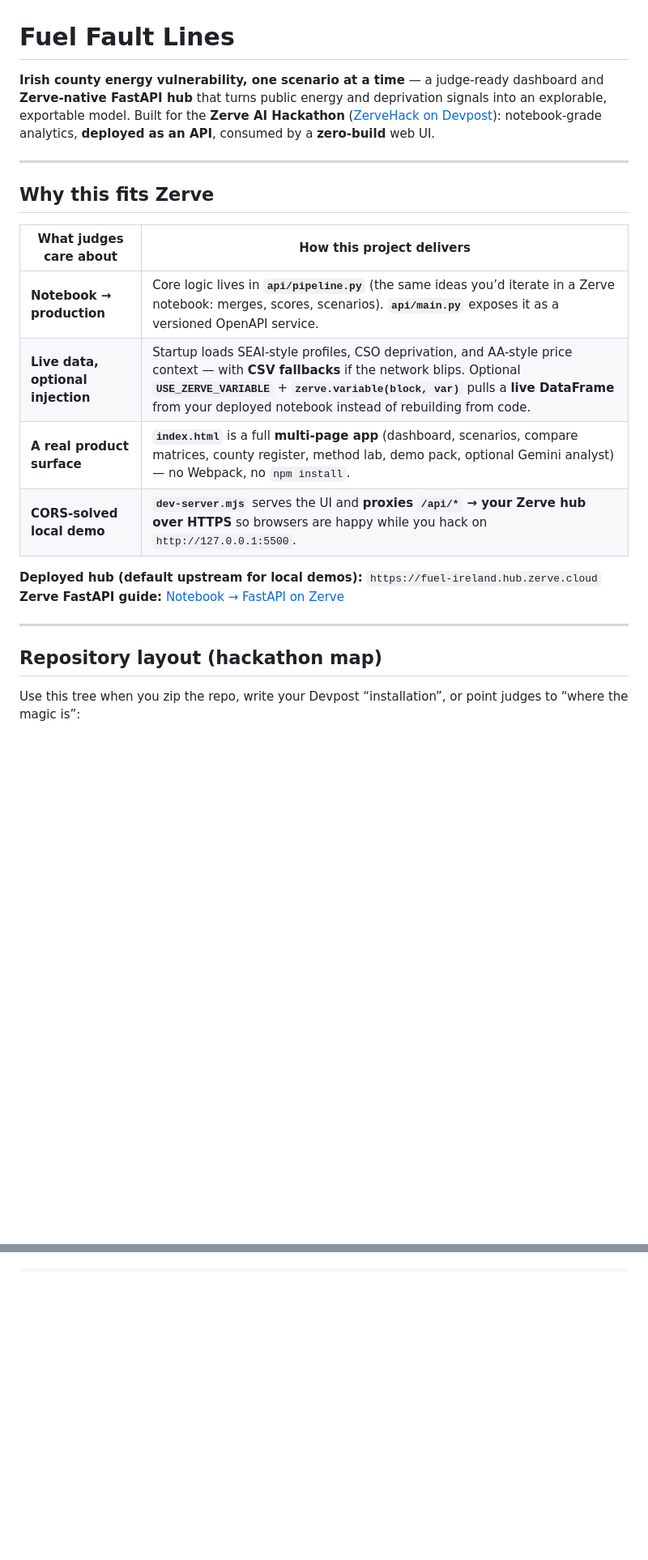
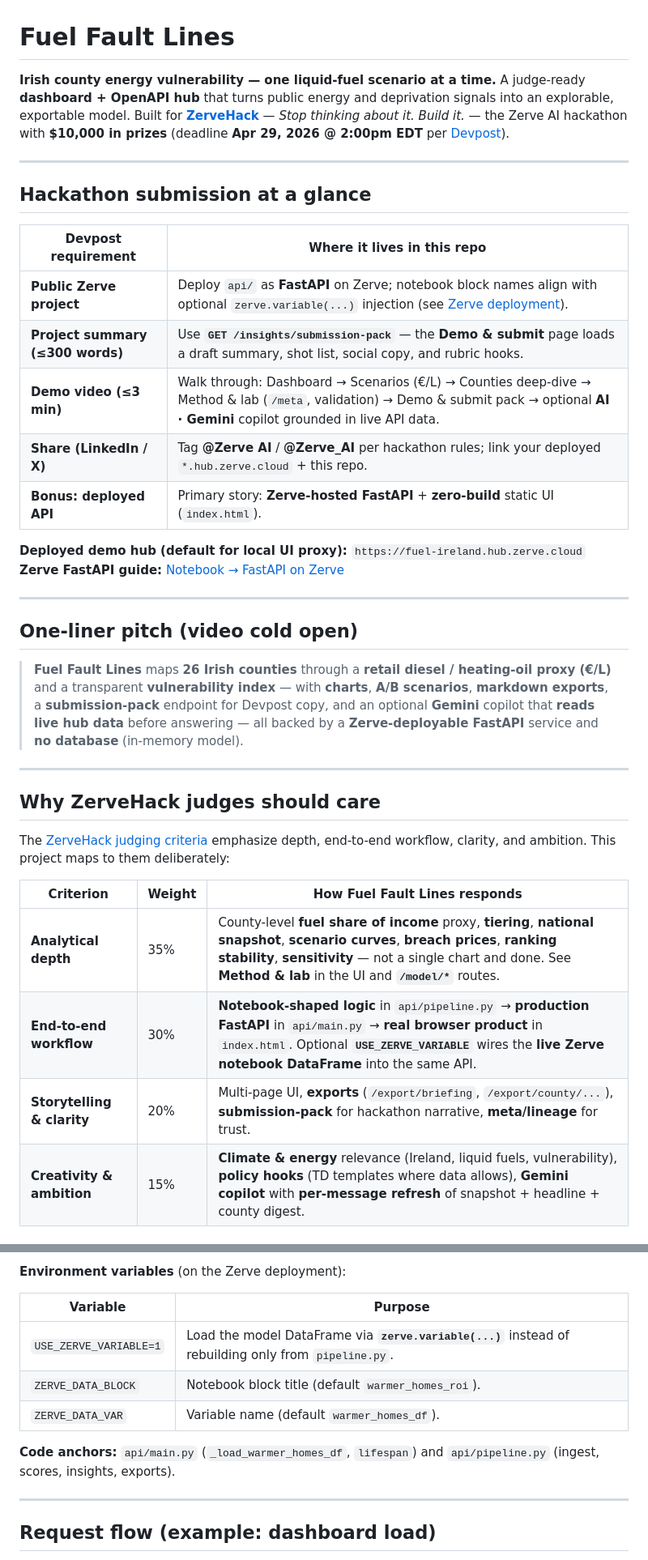
Before and after one commit to Manoj7ar/Fuel-Fault, a Markdown page: README.md, 2 parts joined by grey strips. Shown at 81% size. GitHub-like rendering; blank space fills up the shorter version.

```diff
--- a/README.md
+++ b/README.md
@@ -1,23 +1,38 @@
 # Fuel Fault Lines
 
-**Irish county energy vulnerability, one scenario at a time** — a judge-ready dashboard and **Zerve-native FastAPI hub** that turns public energy and deprivation signals into an explorable, exportable model. Built for the **Zerve AI Hackathon** ([ZerveHack on Devpost](https://zervehack.devpost.com)): notebook-grade analytics, **deployed as an API**, consumed by a **zero-build** web UI.
+**Irish county energy vulnerability — one liquid-fuel scenario at a time.** A judge-ready **dashboard + OpenAPI hub** that turns public energy and deprivation signals into an explorable, exportable model. Built for **[ZerveHack](https://zervehack.devpost.com/)** — *Stop thinking about it. Build it.* — the Zerve AI hackathon with **$10,000 in prizes** (deadline **Apr 29, 2026 @ 2:00pm EDT** per [Devpost](https://zervehack.devpost.com/)).
 
 ---
 
-## Why this fits Zerve
+## Hackathon submission at a glance
 
-| What judges care about | How this project delivers |
-|------------------------|-----------------------------|
-| **Notebook → production** | Core logic lives in **`api/pipeline.py`** (the same ideas you’d iterate in a Zerve notebook: merges, scores, scenarios). **`api/main.py`** exposes it as a versioned OpenAPI service. |
-| **Live data, optional injection** | Startup loads SEAI-style profiles, CSO deprivation, and AA-style price context — with **CSV fallbacks** if the network blips. Optional **`USE_ZERVE_VARIABLE`** + **`zerve.variable(block, var)`** pulls a **live DataFrame** from your deployed notebook instead of rebuilding from code. |
-| **A real product surface** | **`index.html`** is a full **multi-page app** (dashboard, scenarios, compare matrices, county register, method lab, demo pack, optional Gemini analyst) — no Webpack, no `npm install`. |
-| **CORS-solved local demo** | **`dev-server.mjs`** serves the UI and **proxies `/api/*` → your Zerve hub over HTTPS** so browsers are happy while you hack on `http://127.0.0.1:5500`. |
+| Devpost requirement | Where it lives in this repo |
+|---------------------|-----------------------------|
+| **Public Zerve project** | Deploy `api/` as **FastAPI** on Zerve; notebook block names align with optional `zerve.variable(...)` injection (see [Zerve deployment](#zerve-notebook--fastapi-how-the-hub-connects)). |
+| **Project summary (≤300 words)** | Use **`GET /insights/submission-pack`** — the **Demo & submit** page loads a draft summary, shot list, social copy, and rubric hooks. |
+| **Demo video (≤3 min)** | Walk through: Dashboard → Scenarios (€/L) → Counties deep-dive → Method & lab (`/meta`, validation) → Demo & submit pack → optional **AI · Gemini** copilot grounded in live API data. |
+| **Share (LinkedIn / X)** | Tag **@Zerve AI** / **@Zerve_AI** per hackathon rules; link your deployed `*.hub.zerve.cloud` + this repo. |
+| **Bonus: deployed API** | Primary story: **Zerve-hosted FastAPI** + **zero-build** static UI (`index.html`). |
 
-**Deployed hub (default upstream for local demos):** `https://fuel-ireland.hub.zerve.cloud`
+**Deployed demo hub (default for local UI proxy):** `https://fuel-ireland.hub.zerve.cloud`
 **Zerve FastAPI guide:** [Notebook → FastAPI on Zerve](https://docs.zerve.ai/guide/notebook-view/deployment/fast-api)
 
 ---
 
-## Repository layout (hackathon map)
+## One-liner pitch (video cold open)
 
-Use this tree when you zip the repo, write your Devpost “installation”, or point judges to “where the magic is”:
+> **Fuel Fault Lines** maps **26 Irish counties** through a **retail diesel / heating-oil proxy (€/L)** and a transparent **vulnerability index** — with **charts**, **A/B scenarios**, **markdown exports**, a **submission-pack** endpoint for Devpost copy, and an optional **Gemini** copilot that **reads live hub data** before answering — all backed by a **Zerve-deployable FastAPI** service and **no database** (in-memory model).
+
+---
+
+## Why ZerveHack judges should care
+
+The [ZerveHack judging criteria](https://zervehack.devpost.com/) emphasize depth, end-to-end workflow, clarity, and ambition. This project maps to them deliberately:
+
+| Criterion | Weight | How Fuel Fault Lines responds |
+|-----------|--------|-------------------------------|
+| **Analytical depth** | 35% | County-level **fuel share of income** proxy, **tiering**, **national snapshot**, **scenario curves**, **breach prices**, **ranking stability**, **sensitivity** — not a single chart and done. See **Method & lab** in the UI and **`/model/*`** routes. |
+| **End-to-end workflow** | 30% | **Notebook-shaped logic** in `api/pipeline.py` → **production FastAPI** in `api/main.py` → **real browser product** in `index.html`. Optional **`USE_ZERVE_VARIABLE`** wires the **live Zerve notebook DataFrame** into the same API. |
+| **Storytelling & clarity** | 20% | Multi-page UI, **exports** (`/export/briefing`, `/export/county/...`), **submission-pack** for hackathon narrative, **meta/lineage** for trust. |
+| **Creativity & ambition** | 15% | **Climate & energy** relevance (Ireland, liquid fuels, vulnerability), **policy hooks** (TD templates where data allows), **Gemini copilot** with **per-message refresh** of snapshot + headline + county digest. |
+
@@ -23,0 +98,14 @@ Use this tree when you zip the repo, write your Devpost “installation”, or p
+**Environment variables** (on the Zerve deployment):
+
+| Variable | Purpose |
+|----------|---------|
+| `USE_ZERVE_VARIABLE=1` | Load the model DataFrame via **`zerve.variable(...)`** instead of rebuilding only from `pipeline.py`. |
+| `ZERVE_DATA_BLOCK` | Notebook block title (default `warmer_homes_roi`). |
+| `ZERVE_DATA_VAR` | Variable name (default `warmer_homes_df`). |
+
+**Code anchors:** `api/main.py` (`_load_warmer_homes_df`, `lifespan`) and `api/pipeline.py` (ingest, scores, insights, exports).
+
+---
+
+## Request flow (example: dashboard load)
+
```
Also changed, not shown: other parts of README.md (+124 -78 lines).
